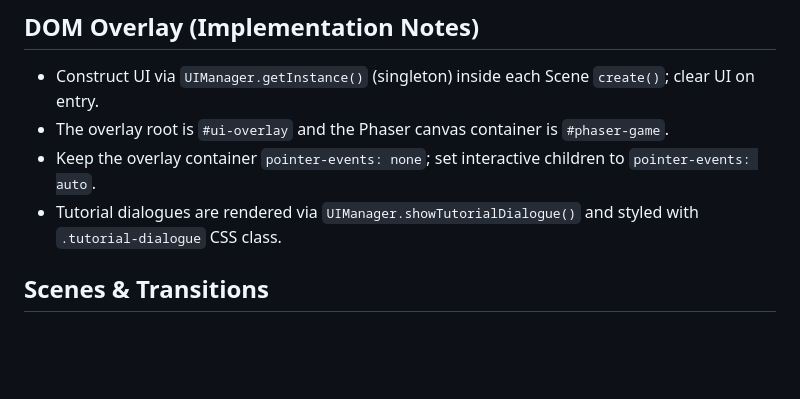
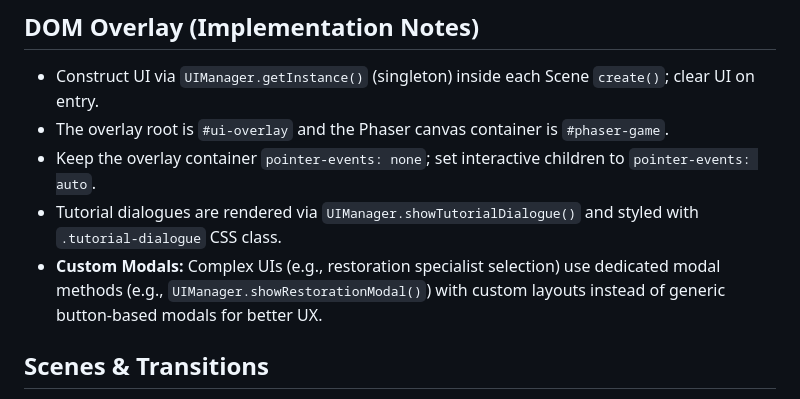
Before and after one commit to retrosteve/the_curator, a Markdown page: docs/architecture.md, the part around the change. Drawn GitHub-style; blank space fills up the shorter version.

```diff
--- a/docs/architecture.md
+++ b/docs/architecture.md
@@ -18,6 +18,7 @@ This document covers implementation constraints; gameplay rules and tuning live
 - The overlay root is `#ui-overlay` and the Phaser canvas container is `#phaser-game`.
 - Keep the overlay container `pointer-events: none`; set interactive children to `pointer-events: auto`.
 - Tutorial dialogues are rendered via `UIManager.showTutorialDialogue()` and styled with `.tutorial-dialogue` CSS class.
+- **Custom Modals:** Complex UIs (e.g., restoration specialist selection) use dedicated modal methods (e.g., `UIManager.showRestorationModal()`) with custom layouts instead of generic button-based modals for better UX.
 
 ## Scenes & Transitions
 - Scenes live under `src/scenes/`.
```
Also changed, not shown: docs/game-design.md (+9 -0 lines).
